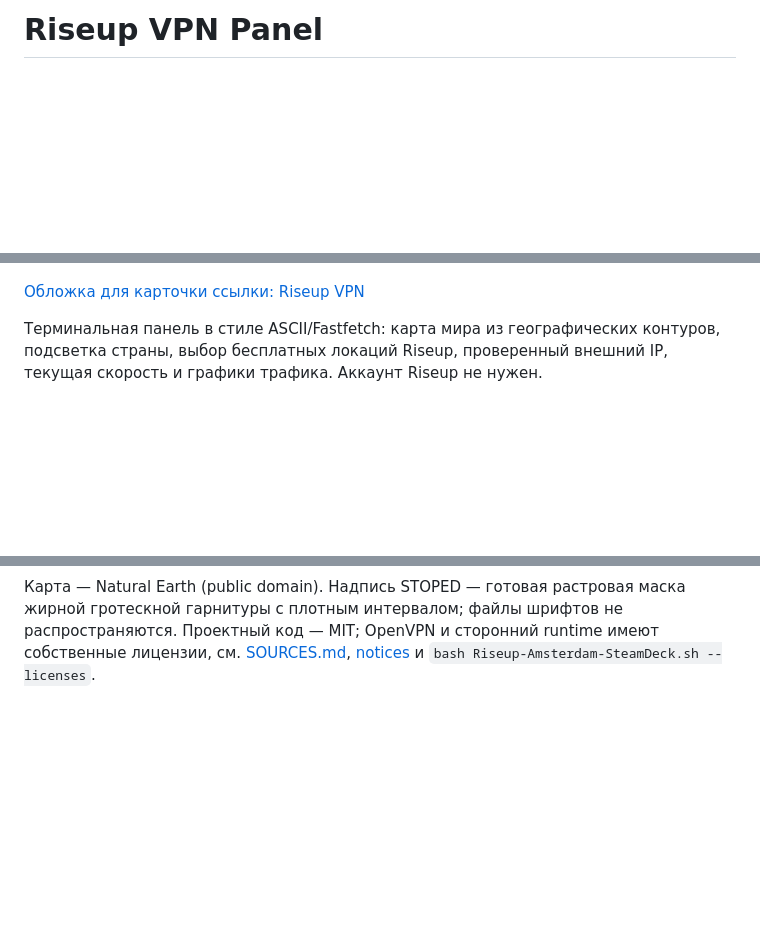
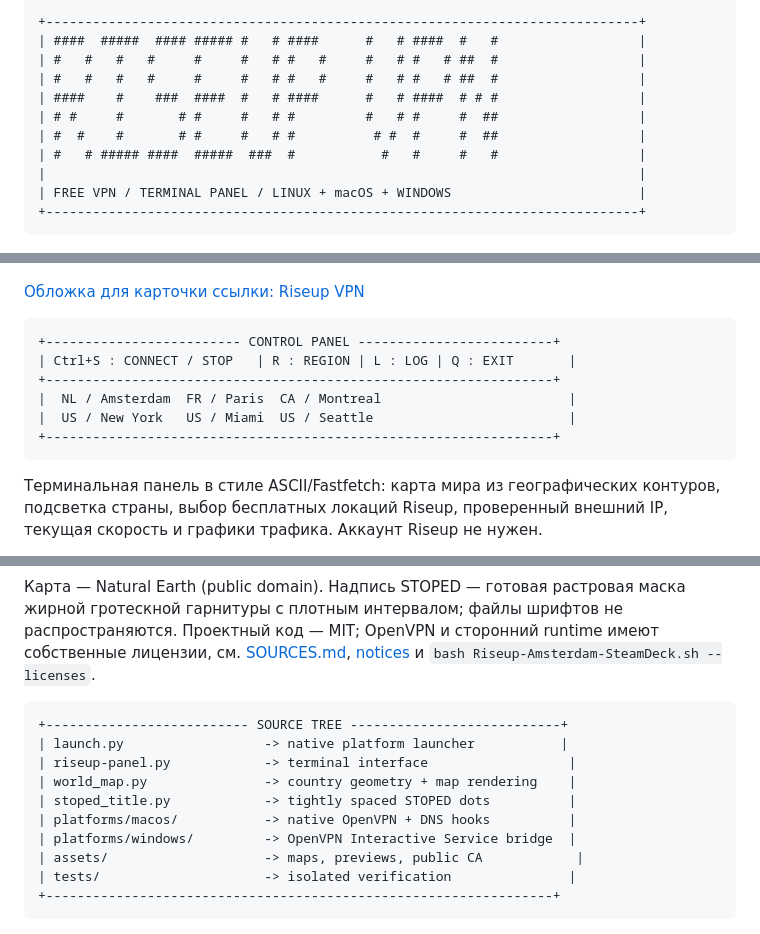
Before and after one commit to user9x21imi/tvpn, a Markdown page: README.md, 3 parts joined by grey strips. Drawn GitHub-style; blank space fills up the shorter version.

Commit message:
Style repository documentation and world-map cover with ASCII artwork

````diff
--- a/README.md
+++ b/README.md
@@ -1,10 +1,31 @@
-# Riseup VPN Panel
+```text
++----------------------------------------------------------------------------+
+| ####  #####  #### ##### #   # ####      #   # ####  #   #                  |
+| #   #   #   #     #     #   # #   #     #   # #   # ##  #                  |
+| #   #   #   #     #     #   # #   #     #   # #   # ##  #                  |
+| ####    #    ###  ####  #   # ####      #   # ####  # # #                  |
+| # #     #       # #     #   # #         #   # #     #  ##                  |
+| #  #    #       # #     #   # #          # #  #     #  ##                  |
+| #   # ##### ####  #####  ###  #           #   #     #   #                  |
+|                                                                            |
+| FREE VPN / TERMINAL PANEL / LINUX + macOS + WINDOWS                        |
++----------------------------------------------------------------------------+
+```
 
 ![Карта мира и выбранный регион](assets/map-preview.png)
 
 ![Панель после остановки туннеля](assets/stoped-preview.png)
 
 [Обложка для карточки ссылки: Riseup VPN](assets/social-preview.png)
+
+```text
++------------------------- CONTROL PANEL -------------------------+
+| Ctrl+S : CONNECT / STOP   | R : REGION | L : LOG | Q : EXIT       |
++-----------------------------------------------------------------+
+|  NL / Amsterdam  FR / Paris  CA / Montreal                        |
+|  US / New York   US / Miami  US / Seattle                         |
++-----------------------------------------------------------------+
+```
 
 Терминальная панель в стиле ASCII/Fastfetch: карта мира из географических
 контуров, подсветка страны, выбор бесплатных локаций Riseup, проверенный
@@ -153,3 +194,16 @@ CI не открывает VPN-туннели и не меняет сеть runn
 не распространяются. Проектный код — MIT; OpenVPN и сторонний runtime
 имеют собственные лицензии, см. [SOURCES.md](SOURCES.md),
 [notices](assets/LINUX-RUNTIME-NOTICES.md) и `bash Riseup-Amsterdam-SteamDeck.sh --licenses`.
+
+```text
++-------------------------- SOURCE TREE ---------------------------+
+| launch.py                  -> native platform launcher           |
+| riseup-panel.py            -> terminal interface                  |
+| world_map.py               -> country geometry + map rendering    |
+| stoped_title.py            -> tightly spaced STOPED dots          |
+| platforms/macos/           -> native OpenVPN + DNS hooks          |
+| platforms/windows/         -> OpenVPN Interactive Service bridge  |
+| assets/                    -> maps, previews, public CA            |
+| tests/                     -> isolated verification               |
++-----------------------------------------------------------------+
+```
````
Also changed, not shown: other parts of README.md (+25 -5 lines), README-panel.md (+21 -5 lines), SOURCES.md (+13 -3 lines), assets/social-preview.png, 1 other file.
